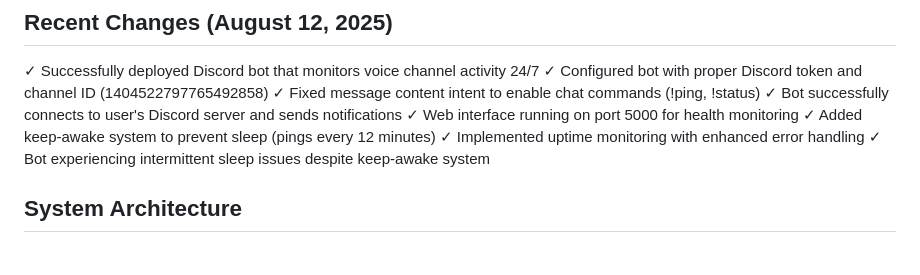
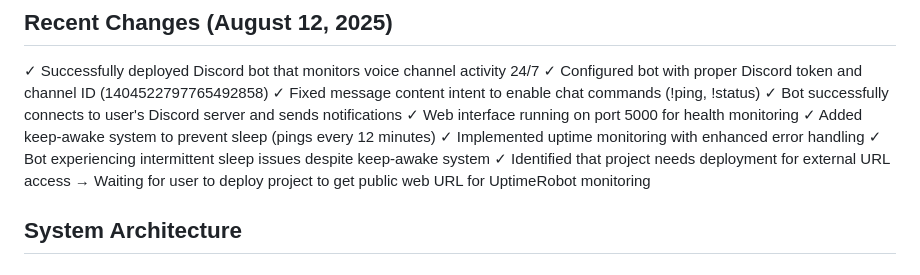
Before and after one commit to LeoAlb208/Voice-Chat-Alert, a Markdown page: replit.md, the part around the change. Rendered like a GitHub page.

Commit message:
Enable external URL access and improve uptime monitoring
Update replit.md to reflect the need for project deployment to obtain a public web URL for UptimeRobot monitoring, and note that the bot is experiencing intermittent sleep issues.

Replit-Commit-Author: Agent
Replit-Commit-Session-Id: f1eb2b42-9044-4c70-b336-3c3c0310dc91
Replit-Commit-Checkpoint-Type: full_checkpoint
Replit-Commit-Screenshot-Url: https://storage.googleapis.com/screenshot-production-us-central1/39d3728f-c71f-4e12-a25a-99c513d65879/f1eb2b42-9044-4c70-b336-3c3c0310dc91/GeKJKFT

```diff
--- a/replit.md
+++ b/replit.md
@@ -18,6 +18,8 @@ Preferred communication style: Simple, everyday language.
 ✓ Added keep-awake system to prevent sleep (pings every 12 minutes)
 ✓ Implemented uptime monitoring with enhanced error handling
 ✓ Bot experiencing intermittent sleep issues despite keep-awake system
+✓ Identified that project needs deployment for external URL access
+→ Waiting for user to deploy project to get public web URL for UptimeRobot monitoring
 
 ## System Architecture
 
```
